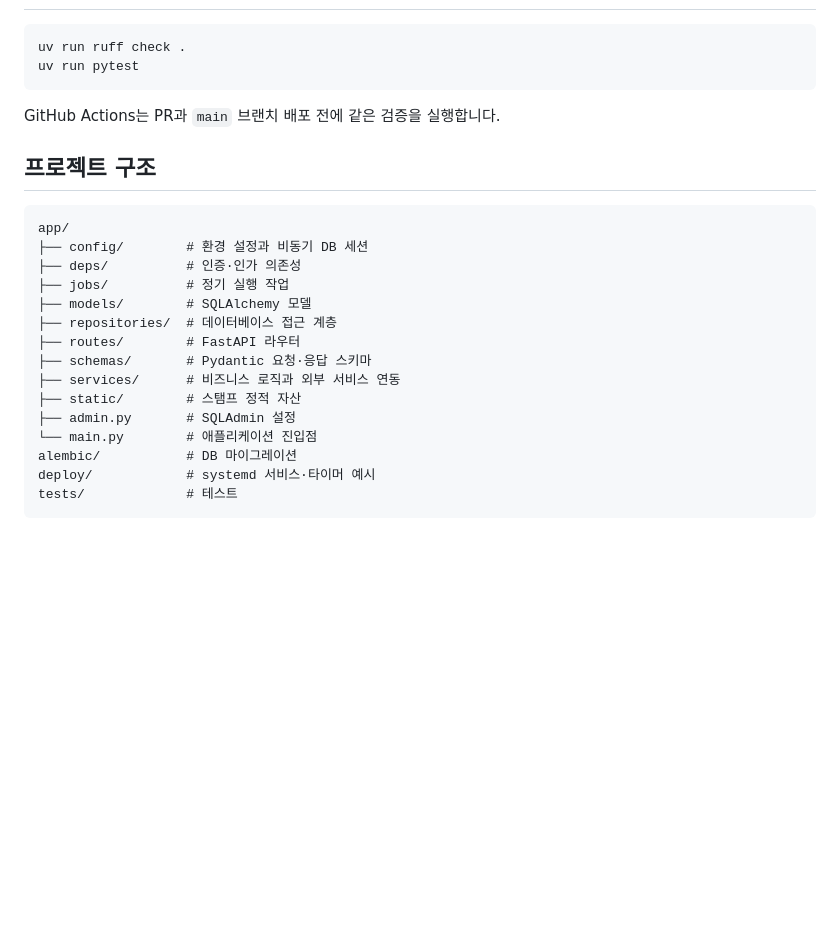
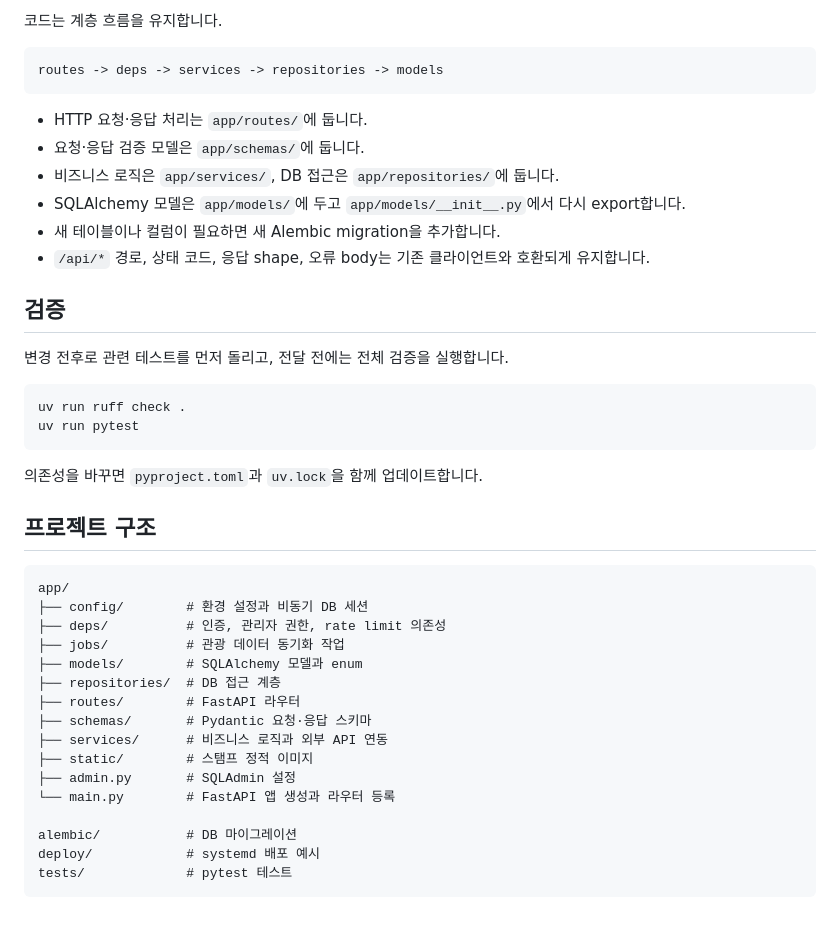
Before and after one commit to snupels/snupel-fastapi, a Markdown page: README.md, the part around one of its changes. Drawn GitHub-style; blank space fills up the shorter version.

````diff
--- a/README.md
+++ b/README.md
@@ -94,27 +124,44 @@ uv run python -m app.jobs.sync_tourism
+코드는 계층 흐름을 유지합니다.
+
+```text
+routes -> deps -> services -> repositories -> models
+```
+
+- HTTP 요청·응답 처리는 `app/routes/`에 둡니다.
+- 요청·응답 검증 모델은 `app/schemas/`에 둡니다.
+- 비즈니스 로직은 `app/services/`, DB 접근은 `app/repositories/`에 둡니다.
+- SQLAlchemy 모델은 `app/models/`에 두고 `app/models/__init__.py`에서 다시 export합니다.
+- 새 테이블이나 컬럼이 필요하면 새 Alembic migration을 추가합니다.
+- `/api/*` 경로, 상태 코드, 응답 shape, 오류 body는 기존 클라이언트와 호환되게 유지합니다.
+
+## 검증
+
+변경 전후로 관련 테스트를 먼저 돌리고, 전달 전에는 전체 검증을 실행합니다.
 
 ```bash
 uv run ruff check .
 uv run pytest
 ```
 
-GitHub Actions는 PR과 `main` 브랜치 배포 전에 같은 검증을 실행합니다.
+의존성을 바꾸면 `pyproject.toml`과 `uv.lock`을 함께 업데이트합니다.
 
 ## 프로젝트 구조
 
 ```text
 app/
 ├── config/        # 환경 설정과 비동기 DB 세션
-├── deps/          # 인증·인가 의존성
-├── jobs/          # 정기 실행 작업
-├── models/        # SQLAlchemy 모델
-├── repositories/  # 데이터베이스 접근 계층
+├── deps/          # 인증, 관리자 권한, rate limit 의존성
+├── jobs/          # 관광 데이터 동기화 작업
+├── models/        # SQLAlchemy 모델과 enum
+├── repositories/  # DB 접근 계층
 ├── routes/        # FastAPI 라우터
 ├── schemas/       # Pydantic 요청·응답 스키마
-├── services/      # 비즈니스 로직과 외부 서비스 연동
-├── static/        # 스탬프 정적 자산
+├── services/      # 비즈니스 로직과 외부 API 연동
+├── static/        # 스탬프 정적 이미지
 ├── admin.py       # SQLAdmin 설정
-└── main.py        # 애플리케이션 진입점
+└── main.py        # FastAPI 앱 생성과 라우터 등록
+
 alembic/           # DB 마이그레이션
-deploy/            # systemd 서비스·타이머 예시
-tests/             # 테스트
+deploy/            # systemd 배포 예시
+tests/             # pytest 테스트
 ```
````
Also changed, not shown: other parts of README.md (+68 -38 lines).
